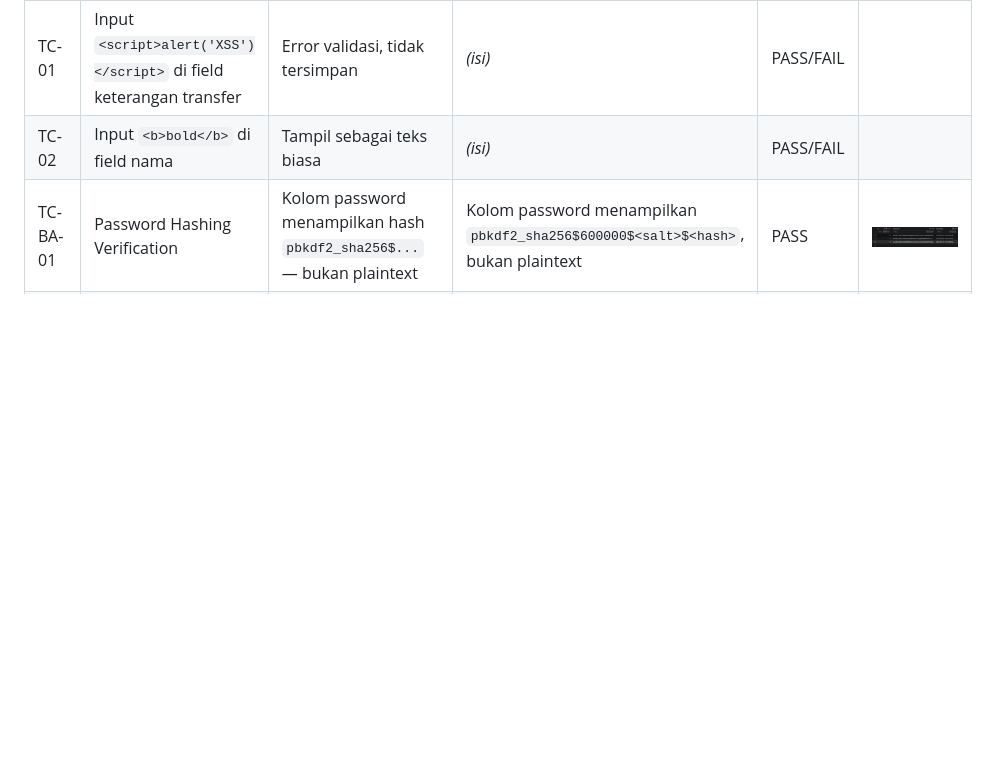
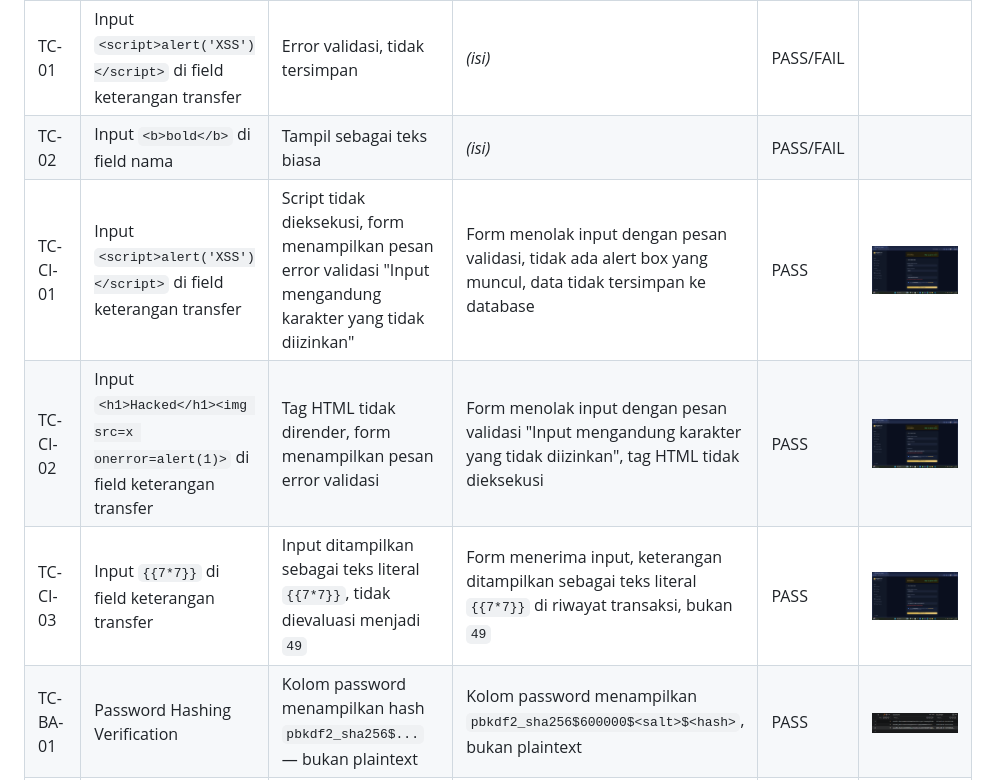
Before and after one commit to nayraarr/tugas4-testing-kelompok, a Markdown page: README.md, the part around the change. GitHub-like rendering; pictures changed too: image-18.png (added), image-19.png (added); blank space fills up the shorter version.

Commit message:
feat: tambah test case TC-CI dan screenshot

```diff
--- a/README.md
+++ b/README.md
@@ -518,6 +518,9 @@ def halaman_kelola_rekening(request):
 |-----|----------|----------|--------|--------| ---------- |
 | TC-01 | Input `<script>alert('XSS')</script>` di field keterangan transfer | Error validasi, tidak tersimpan | *(isi)* | PASS/FAIL |
 | TC-02 | Input `<b>bold</b>` di field nama | Tampil sebagai teks biasa | *(isi)* | PASS/FAIL |
+| TC-CI-01 | Input `<script>alert('XSS')</script>` di field keterangan transfer | Script tidak dieksekusi, form menampilkan pesan error validasi "Input mengandung karakter yang tidak diizinkan" | Form menolak input dengan pesan validasi, tidak ada alert box yang muncul, data tidak tersimpan ke database | PASS | ![TC-CI-01](image-18.png) |
+| TC-CI-02 | Input `<h1>Hacked</h1><img src=x onerror=alert(1)>` di field keterangan transfer | Tag HTML tidak dirender, form menampilkan pesan error validasi | Form menolak input dengan pesan validasi "Input mengandung karakter yang tidak diizinkan", tag HTML tidak dieksekusi | PASS | ![TC-CI-02](image-19.png) |
+| TC-CI-03 | Input `{{7*7}}` di field keterangan transfer | Input ditampilkan sebagai teks literal `{{7*7}}`, tidak dievaluasi menjadi `49` | Form menerima input, keterangan ditampilkan sebagai teks literal `{{7*7}}` di riwayat transaksi, bukan `49` | PASS | ![TC-CI-03](image-19.png) |
 | TC-BA-01 | Password Hashing Verification | Kolom password menampilkan hash `pbkdf2_sha256$...` — bukan plaintext | Kolom password menampilkan `pbkdf2_sha256$600000$<salt>$<hash>`, bukan plaintext | PASS | ![TC-BA-01](screenshots/image2.png) |
 | TC-BA-02 | Brute Force / Rate Limiting | Sistem menampilkan pesan "Akun dikunci sementara" / rate limit aktif; login tidak dapat dilanjutkan | Halaman lockout muncul dengan pesan "Akun Sementara Terkunci, coba lagi dalam 1 jam" | PASS | ![TC-BA-02](screenshots/image.png) |
 | TC-BA-03 | Session Token Invalidation setelah Logout | Server merespons dengan redirect ke halaman login (HTTP 302) atau HTTP 401; TIDAK ada akses ke halaman terproteksi | Browser redirect ke halaman login, tidak bisa kembali ke dashboard dengan session lama | PASS | ![TC-BA-03](screenshots/image3.png) |
```
Also changed, not shown: image-20.png (added).
